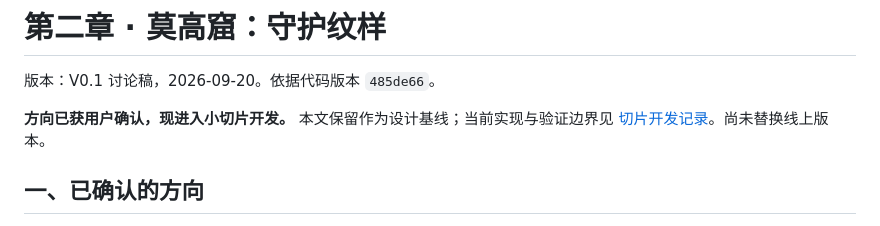
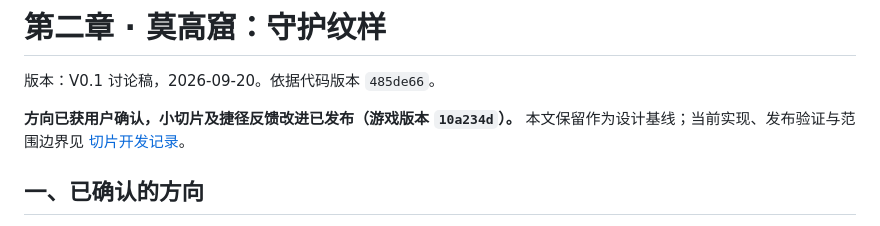
Before and after one commit to GongDeejay/dunhuang-maze, a Markdown page: docs/mogao-pattern-chapter-design.md, the part around the change. Drawn GitHub-style.

```diff
--- a/docs/mogao-pattern-chapter-design.md
+++ b/docs/mogao-pattern-chapter-design.md
@@ -2,7 +2,7 @@
 
 版本：V0.1 讨论稿，2026-09-20。依据代码版本 `485de66`。
 
-**方向已获用户确认，现进入小切片开发。** 本文保留作为设计基线；当前实现与验证边界见 [切片开发记录](mogao-slice-development.md)。尚未替换线上版本。
+**方向已获用户确认，小切片及捷径反馈改进已发布（游戏版本 `10a234d`）。** 本文保留作为设计基线；当前实现、发布验证与范围边界见 [切片开发记录](mogao-slice-development.md)。
 
 ## 一、已确认的方向
 
```
Also changed, not shown: docs/mogao-slice-development.md (+12 -2 lines).
